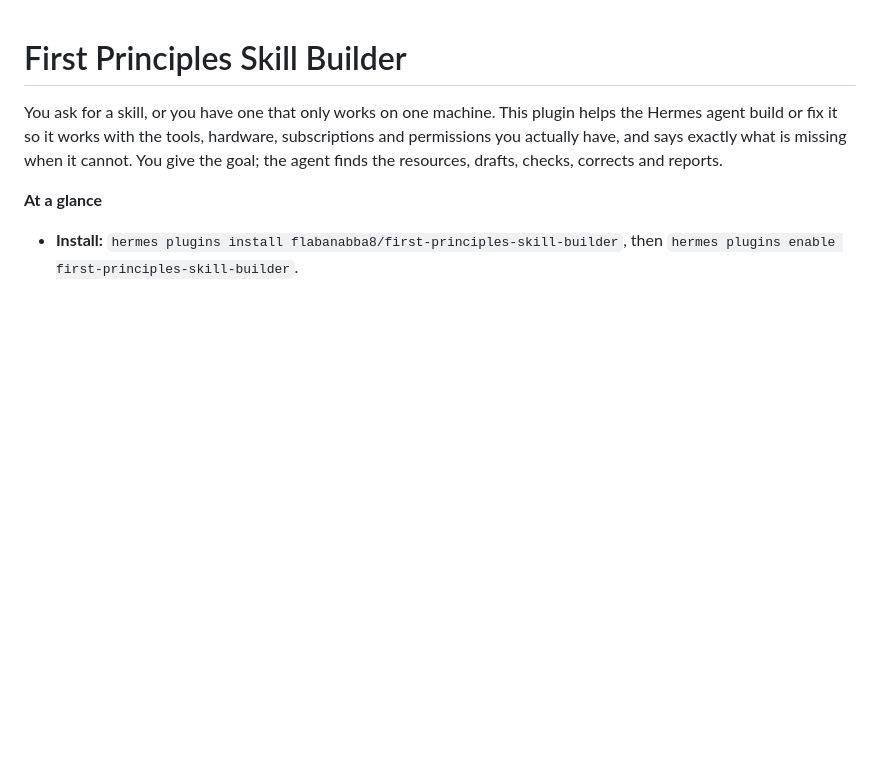
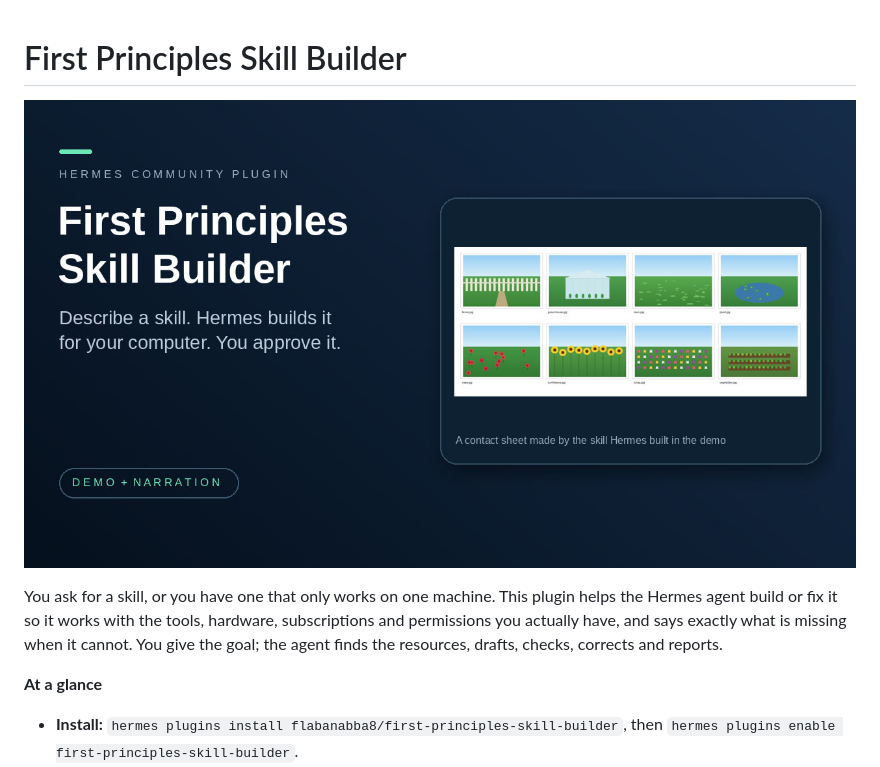
Before and after one commit to flabanabba8/first-principles-skill-builder, a Markdown page: README.md, the part around the change. Drawn GitHub-style; pictures changed too: assets/thumbnail.jpg (added); blank space fills up the shorter version.

Commit message:
docs: add thumbnail

```diff
--- a/README.md
+++ b/README.md
@@ -1,4 +1,6 @@
 # First Principles Skill Builder
+
+![First Principles Skill Builder: describe a skill, Hermes builds it for your computer](assets/thumbnail.jpg)
 
 You ask for a skill, or you have one that only works on one machine. This plugin
 helps the Hermes agent build or fix it so it works with the tools, hardware,
```
